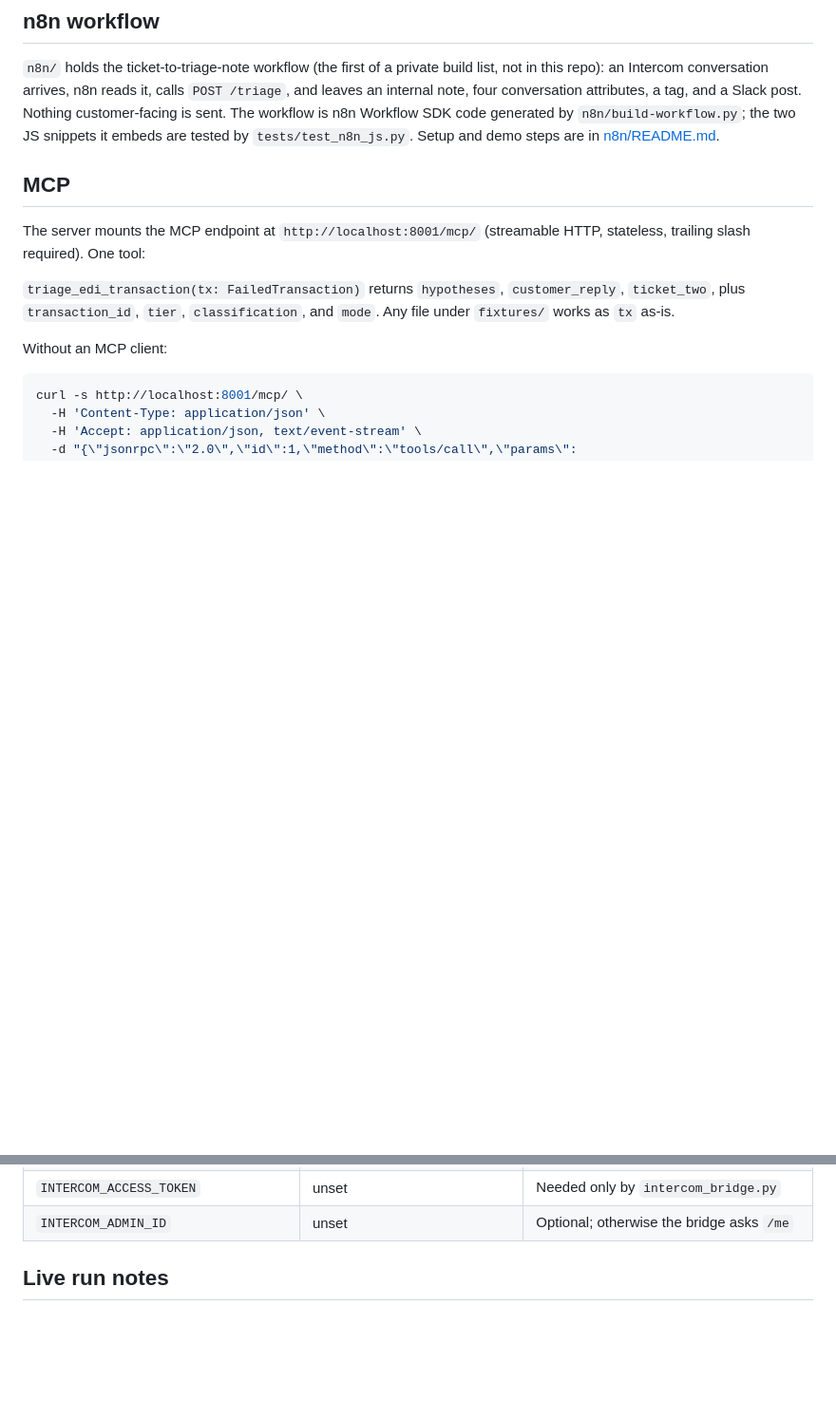
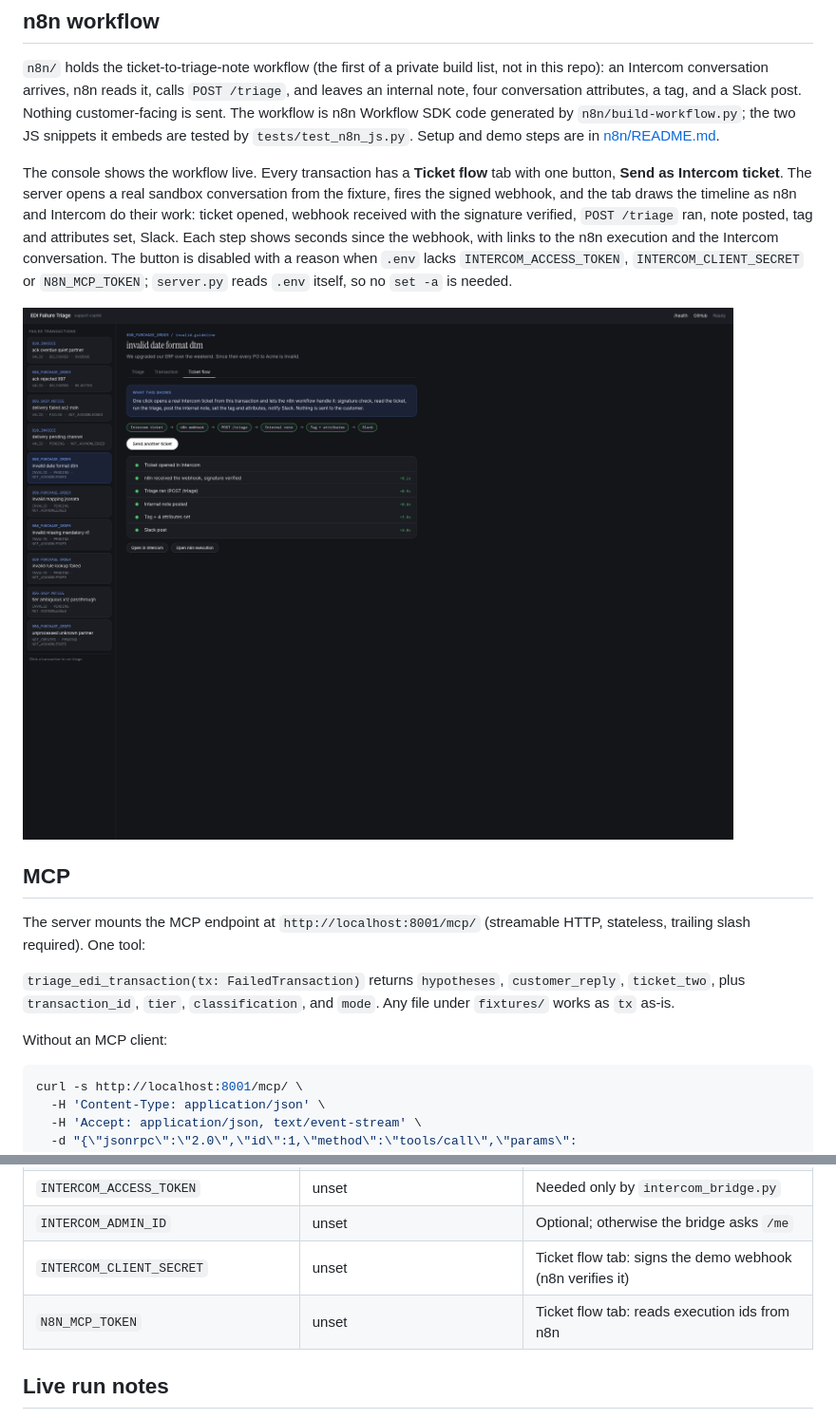
Before and after one commit to h-vance/edi-failure-triage, a Markdown page: README.md, 2 parts joined by grey strips. Shown at 95% size. Drawn GitHub-style; pictures changed too: docs/ticket-flow.png (added); blank space fills up the shorter version.

```diff
--- a/README.md
+++ b/README.md
@@ -60,6 +60,10 @@ The skill gathers inputs, calls `triage_edi_transaction`, checks the classificat
 ## n8n workflow
 
 `n8n/` holds the ticket-to-triage-note workflow (the first of a private build list, not in this repo): an Intercom conversation arrives, n8n reads it, calls `POST /triage`, and leaves an internal note, four conversation attributes, a tag, and a Slack post. Nothing customer-facing is sent. The workflow is n8n Workflow SDK code generated by `n8n/build-workflow.py`; the two JS snippets it embeds are tested by `tests/test_n8n_js.py`. Setup and demo steps are in [n8n/README.md](n8n/README.md).
+
+The console shows the workflow live. Every transaction has a **Ticket flow** tab with one button, **Send as Intercom ticket**. The server opens a real sandbox conversation from the fixture, fires the signed webhook, and the tab draws the timeline as n8n and Intercom do their work: ticket opened, webhook received with the signature verified, `POST /triage` ran, note posted, tag and attributes set, Slack. Each step shows seconds since the webhook, with links to the n8n execution and the Intercom conversation. The button is disabled with a reason when `.env` lacks `INTERCOM_ACCESS_TOKEN`, `INTERCOM_CLIENT_SECRET` or `N8N_MCP_TOKEN`; `server.py` reads `.env` itself, so no `set -a` is needed.
+
+![Ticket flow tab after one click](docs/ticket-flow.png)
 
 ## MCP
 
@@ -143,6 +147,8 @@ Field names and status values follow the transaction API. The `errors[]` shape f
 | `MCP_ALLOWED_HOSTS`, `MCP_ALLOWED_ORIGINS` | localhost | MCP DNS-rebinding allowlists |
 | `INTERCOM_ACCESS_TOKEN` | unset | Needed only by `intercom_bridge.py` |
 | `INTERCOM_ADMIN_ID` | unset | Optional; otherwise the bridge asks `/me` |
+| `INTERCOM_CLIENT_SECRET` | unset | Ticket flow tab: signs the demo webhook (n8n verifies it) |
+| `N8N_MCP_TOKEN` | unset | Ticket flow tab: reads execution ids from n8n |
 
 ## Live run notes
 
```
Also changed, not shown: n8n/README.md (+10 -0 lines), 4 other files.
